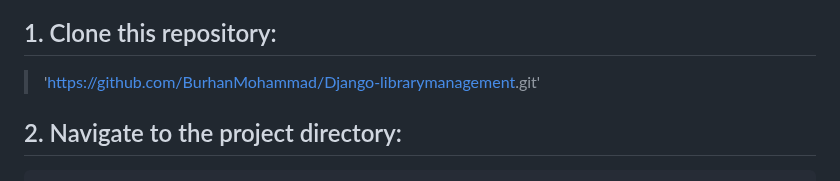
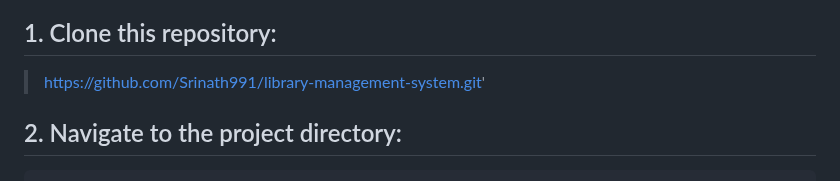
Before and after one commit to Srinath991/library-management-system, a Markdown page: README.md, the part around the change. GitHub-like rendering.

````diff
--- a/README.md
+++ b/README.md
@@ -11,7 +11,7 @@ This project is built with :
 ## Installation 📦
 ### To install Django Music Player, follow these steps:
 ## 1. Clone this repository:
->'[https://github.com/BurhanMohammad/Django-librarymanagement](https://github.com/Srinath991/library-management-system).git'
+>https://github.com/Srinath991/library-management-system.git'
 ## 2. Navigate to the project directory:
 
 ```bash
````
